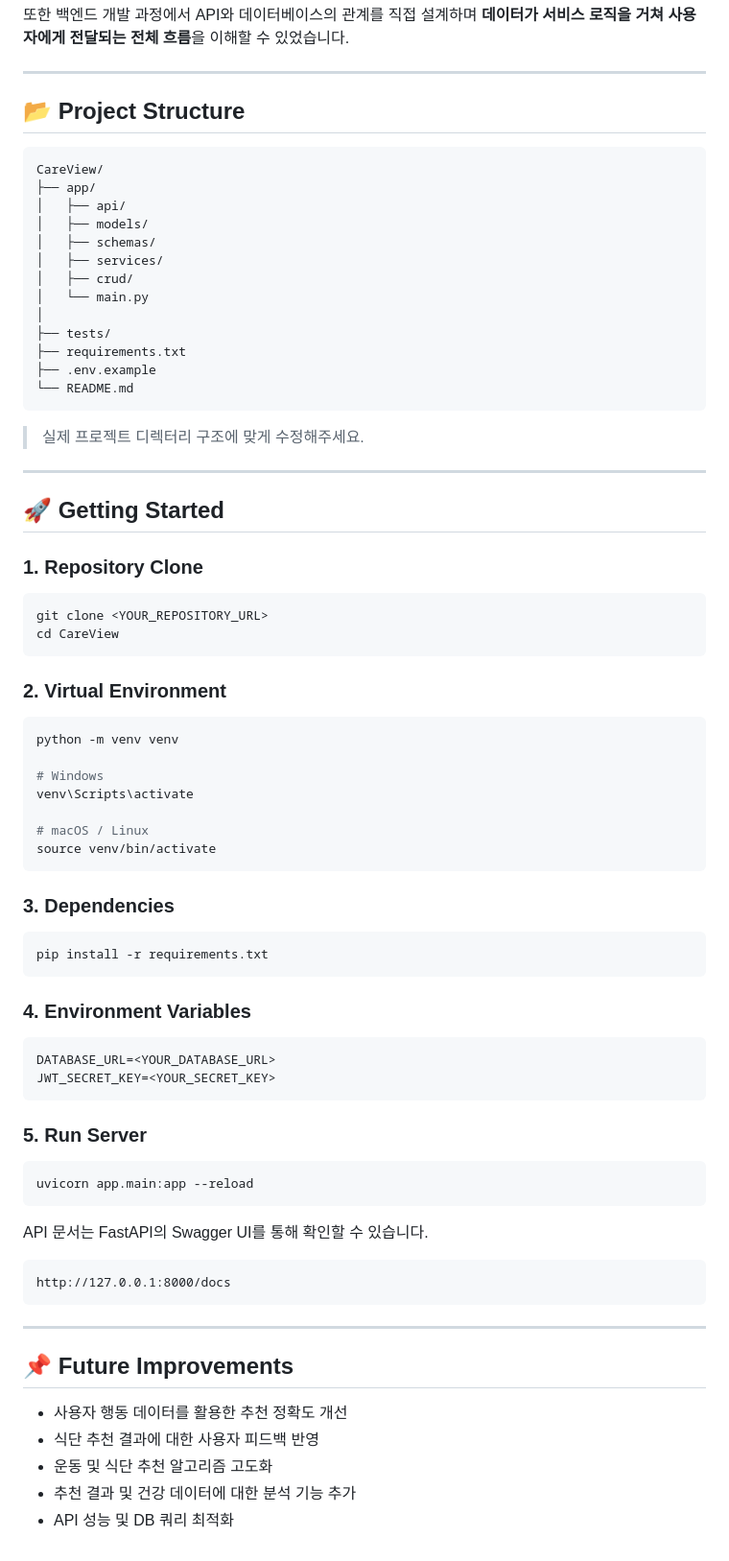
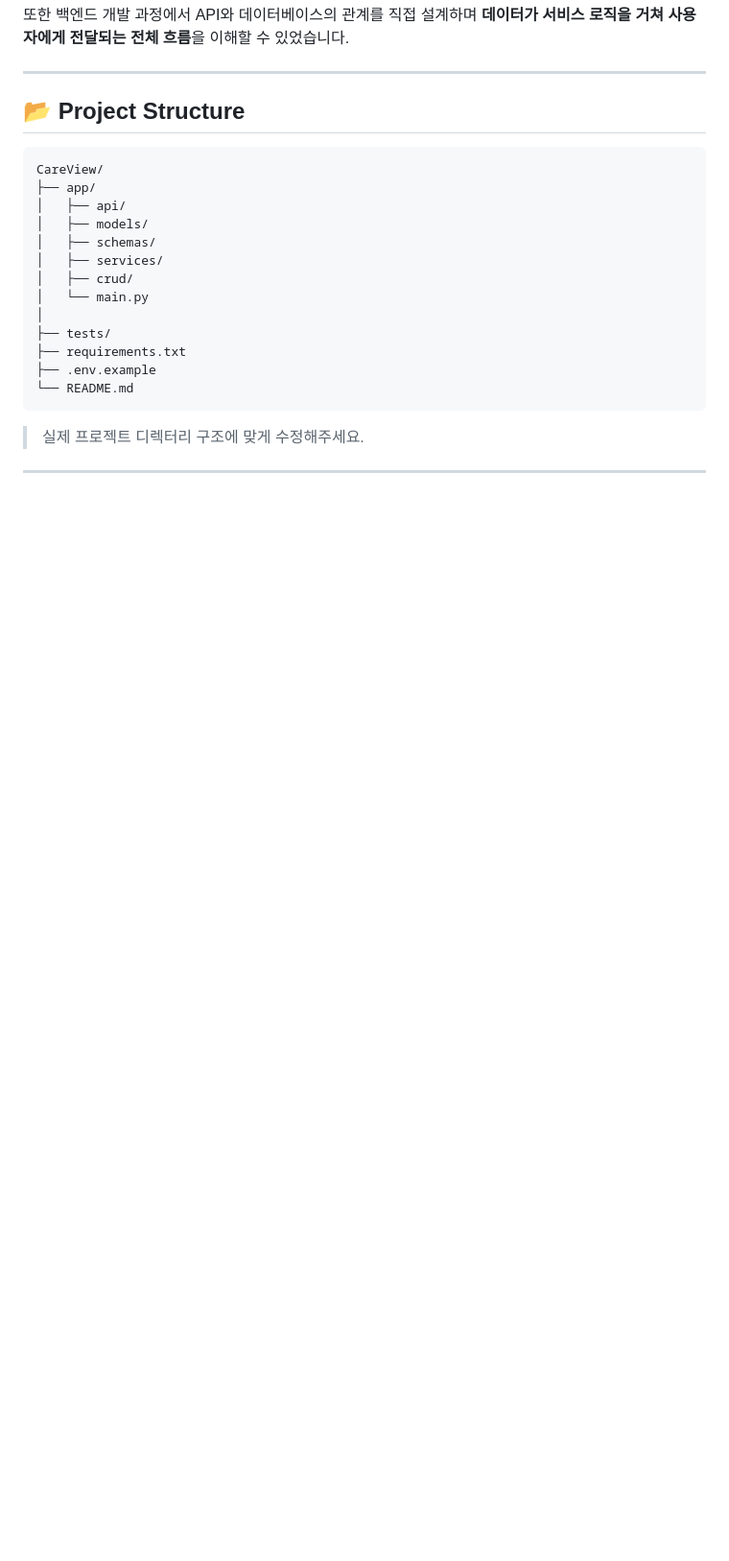
Before and after one commit to sokancha/care_view, a Markdown page: README.md, the part around the change. Shown at 96% size. Rendered like a GitHub page; blank space fills up the shorter version.

````diff
--- a/README.md
+++ b/README.md
@@ -340,59 +340,3 @@ CareView/
 > 실제 프로젝트 디렉터리 구조에 맞게 수정해주세요.
 
 ---
-
-## 🚀 Getting Started
-
-### 1. Repository Clone
-
-```bash
-git clone <YOUR_REPOSITORY_URL>
-cd CareView
-```
-
-### 2. Virtual Environment
-
-```bash
-python -m venv venv
-
-# Windows
-venv\Scripts\activate
-
-# macOS / Linux
-source venv/bin/activate
-```
-
-### 3. Dependencies
-
-```bash
-pip install -r requirements.txt
-```
-
-### 4. Environment Variables
-
-```env
-DATABASE_URL=<YOUR_DATABASE_URL>
-JWT_SECRET_KEY=<YOUR_SECRET_KEY>
-```
-
-### 5. Run Server
-
-```bash
-uvicorn app.main:app --reload
-```
-
-API 문서는 FastAPI의 Swagger UI를 통해 확인할 수 있습니다.
-
-```text
-http://127.0.0.1:8000/docs
-```
-
----
-
-## 📌 Future Improvements
-
-* 사용자 행동 데이터를 활용한 추천 정확도 개선
-* 식단 추천 결과에 대한 사용자 피드백 반영
-* 운동 및 식단 추천 알고리즘 고도화
-* 추천 결과 및 건강 데이터에 대한 분석 기능 추가
-* API 성능 및 DB 쿼리 최적화
````
